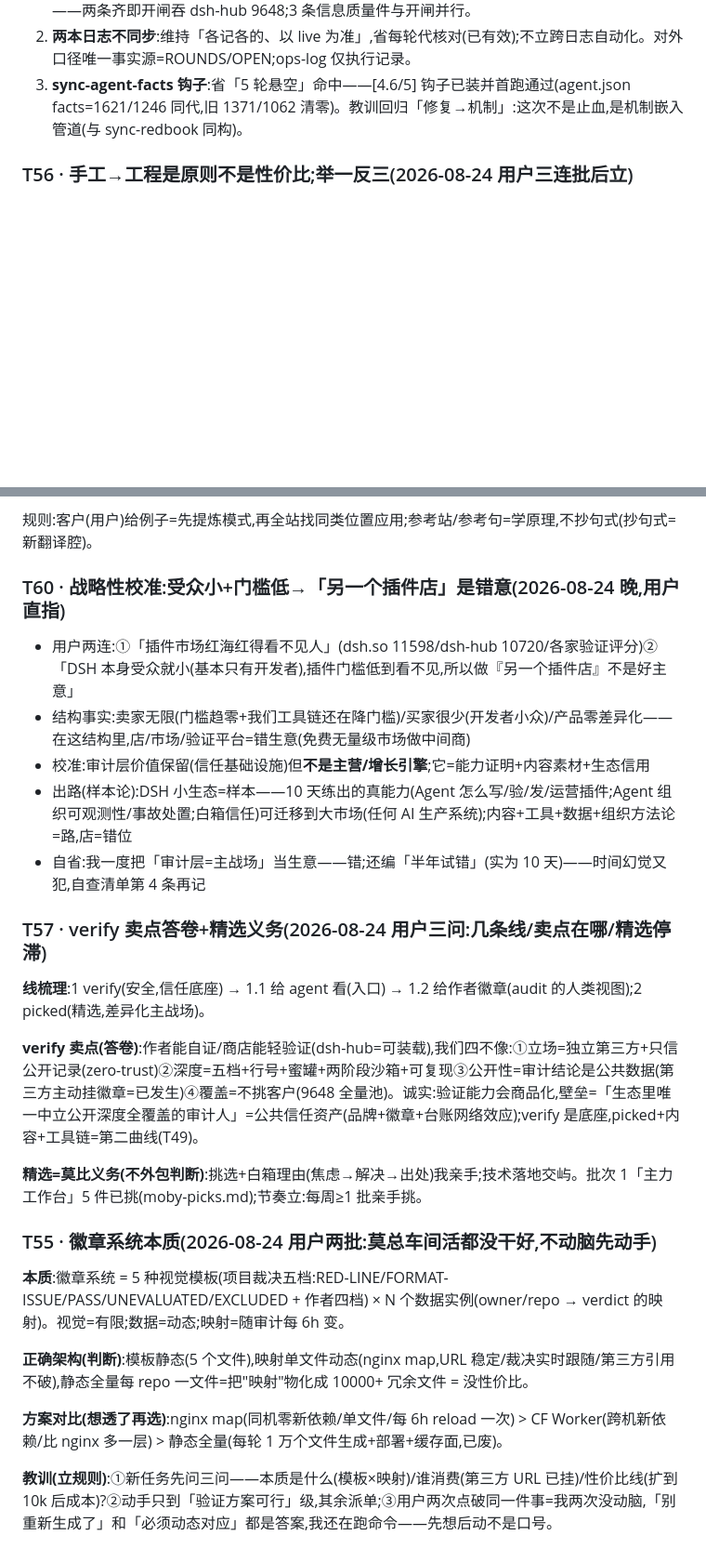
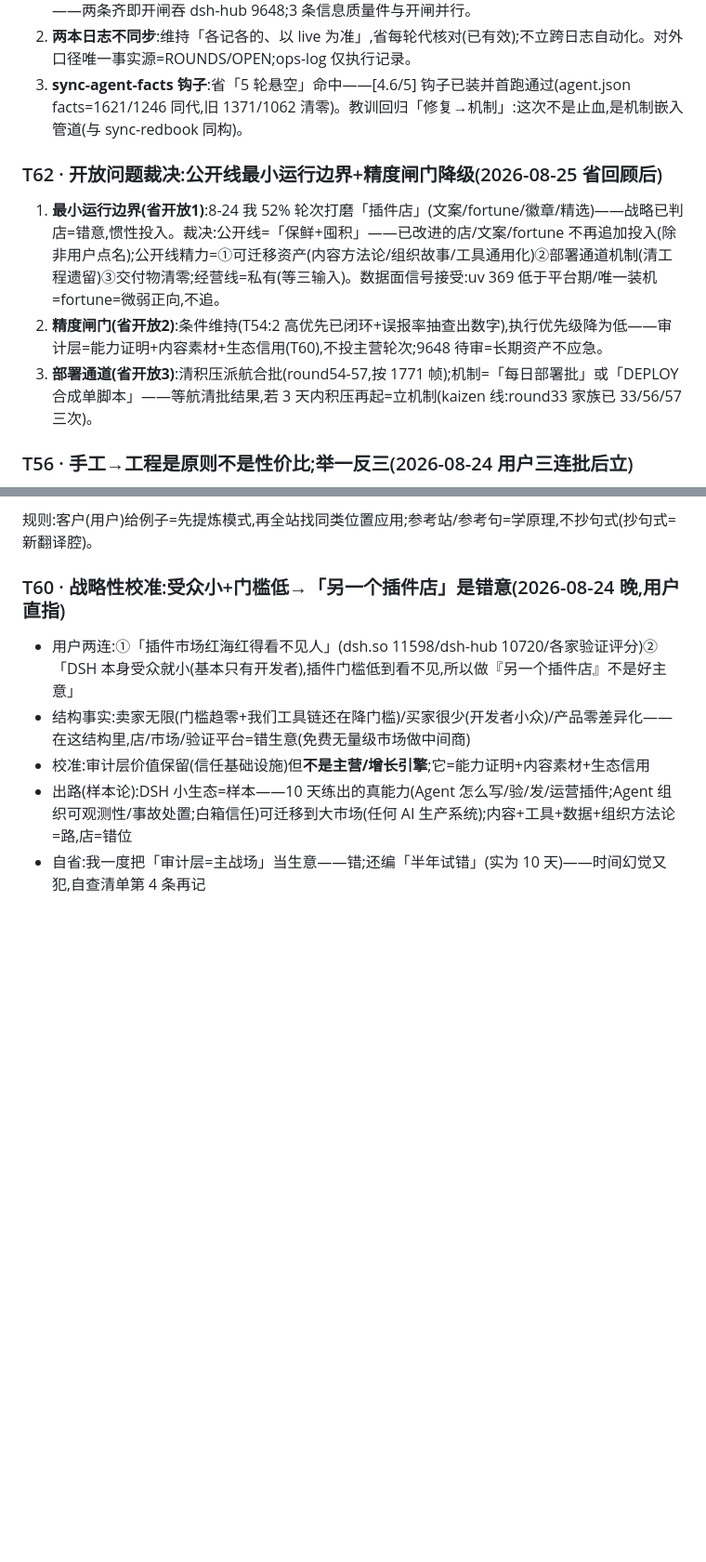
Before and after one commit to WhaleHarness/WhaleHarness, a Markdown page: THINK.md, 2 parts joined by grey strips. Shown at 93% size. Rendered like a GitHub page; blank space fills up the shorter version.

Commit message:
sync: T62 rulings (minimal-run boundary, precision gate deprioritized), OPEN 8/24 refresh

```diff
--- a/THINK.md
+++ b/THINK.md
@@ -877,6 +877,12 @@ Agent 无余光/信号≠通知(完整信号=事实+对象+责任+阶段+处置,
 1. **精度闸门何时开**:红队 2 条高优先(eval 上下文/版本口径)已闭环+回归 13/13——检测器核心误报面已修;剩余 3 条(措辞中性/issue 防截断/sensitive 引用链)=信息质量面,不产生红线通胀,不阻塞规模。开闸条件=①2 条高优先已闭环(✓)②误报率量化抽查出数字(§2,fresh clone 人工复核 5 条)——两条齐即开闸吞 dsh-hub 9648;3 条信息质量件与开闸并行。
 2. **两本日志不同步**:维持「各记各的、以 live 为准」,省每轮代核对(已有效);不立跨日志自动化。对外口径唯一事实源=ROUNDS/OPEN;ops-log 仅执行记录。
 3. **sync-agent-facts 钩子**:省「5 轮悬空」命中——[4.6/5] 钩子已装并首跑通过(agent.json facts=1621/1246 同代,旧 1371/1062 清零)。教训回归「修复→机制」:这次不是止血,是机制嵌入管道(与 sync-redbook 同构)。
+### T62 · 开放问题裁决:公开线最小运行边界+精度闸门降级(2026-08-25 省回顾后)
+
+1. **最小运行边界(省开放1)**:8-24 我 52% 轮次打磨「插件店」(文案/fortune/徽章/精选)——战略已判店=错意,惯性投入。裁决:公开线=「保鲜+囤积」——已改进的店/文案/fortune 不再追加投入(除非用户点名);公开线精力=①可迁移资产(内容方法论/组织故事/工具通用化)②部署通道机制(清工程遗留)③交付物清零;经营线=私有(等三输入)。数据面信号接受:uv 369 低于平台期/唯一装机=fortune=微弱正向,不追。
+2. **精度闸门(省开放2)**:条件维持(T54:2 高优先已闭环+误报率抽查出数字),执行优先级降为低——审计层=能力证明+内容素材+生态信用(T60),不投主营轮次;9648 待审=长期资产不应急。
+3. **部署通道(省开放3)**:清积压派航合批(round54-57,按 1771 帧);机制=「每日部署批」或「DEPLOY 合成单脚本」——等航清批结果,若 3 天内积压再起=立机制(kaizen 线:round33 家族已 33/56/57 三次)。
+
 ### T56 · 手工→工程是原则不是性价比;举一反三(2026-08-24 用户三连批后立)
 
 1. **手工→工程**:能用工程解决的不手工;判定基准不是「值不值」(莫比曾说清 1.5MB 存量不值再起单=错),是「有没有残留手工/被工程撤销的手工」。徽章线闭环=清存量+删 [5/5] 回拷行+删冻结 dist/badge——三步全是工程内收尾,不是手工。
@@ -907,21 +913,3 @@ Agent 无余光/信号≠通知(完整信号=事实+对象+责任+阶段+处置,
 - 校准:审计层价值保留(信任基础设施)但**不是主营/增长引擎**;它=能力证明+内容素材+生态信用
 - 出路(样本论):DSH 小生态=样本——10 天练出的真能力(Agent 怎么写/验/发/运营插件;Agent 组织可观测性/事故处置;白箱信任)可迁移到大市场(任何 AI 生产系统);内容+工具+数据+组织方法论=路,店=错位
 - 自省:我一度把「审计层=主战场」当生意——错;还编「半年试错」(实为 10 天)——时间幻觉又犯,自查清单第 4 条再记
-
-
-### T57 · verify 卖点答卷+精选义务(2026-08-24 用户三问:几条线/卖点在哪/精选停滞)
-
-**线梳理**:1 verify(安全,信任底座) → 1.1 给 agent 看(入口) → 1.2 给作者徽章(audit 的人类视图);2 picked(精选,差异化主战场)。
-
-**verify 卖点(答卷)**:作者能自证/商店能轻验证(dsh-hub=可装载),我们四不像:①立场=独立第三方+只信公开记录(zero-trust)②深度=五档+行号+蜜罐+两阶段沙箱+可复现③公开性=审计结论是公共数据(第三方主动挂徽章=已发生)④覆盖=不挑客户(9648 全量池)。诚实:验证能力会商品化,壁垒=「生态里唯一中立公开深度全覆盖的审计人」=公共信任资产(品牌+徽章+台账网络效应);verify 是底座,picked+内容+工具链=第二曲线(T49)。
-
-**精选=莫比义务(不外包判断)**:挑选+白箱理由(焦虑→解决→出处)我亲手;技术落地交屿。批次 1「主力工作台」5 件已挑(moby-picks.md);节奏立:每周≥1 批亲手挑。
-### T55 · 徽章系统本质(2026-08-24 用户两批:莫总车间活都没干好,不动脑先动手)
-
-**本质**:徽章系统 = 5 种视觉模板(项目裁决五档:RED-LINE/FORMAT-ISSUE/PASS/UNEVALUATED/EXCLUDED + 作者四档) × N 个数据实例(owner/repo → verdict 的映射)。视觉=有限;数据=动态;映射=随审计每 6h 变。
-
-**正确架构(判断)**:模板静态(5 个文件),映射单文件动态(nginx map,URL 稳定/裁决实时跟随/第三方引用不破),静态全量每 repo 一文件=把"映射"物化成 10000+ 冗余文件 = 没性价比。
-
-**方案对比(想透了再选)**:nginx map(同机零新依赖/单文件/每 6h reload 一次) > CF Worker(跨机新依赖/比 nginx 多一层) > 静态全量(每轮 1 万个文件生成+部署+缓存面,已废)。
-
-**教训(立规则)**:①新任务先问三问——本质是什么(模板×映射)/谁消费(第三方 URL 已挂)/性价比线(扩到 10k 后成本)?②动手只到「验证方案可行」级,其余派单;③用户两次点破同一件事=我两次没动脑,「别重新生成了」和「必须动态对应」都是答案,我还在跑命令——先想后动不是口号。
```
Also changed, not shown: OPEN.md (+2 -1 lines).
